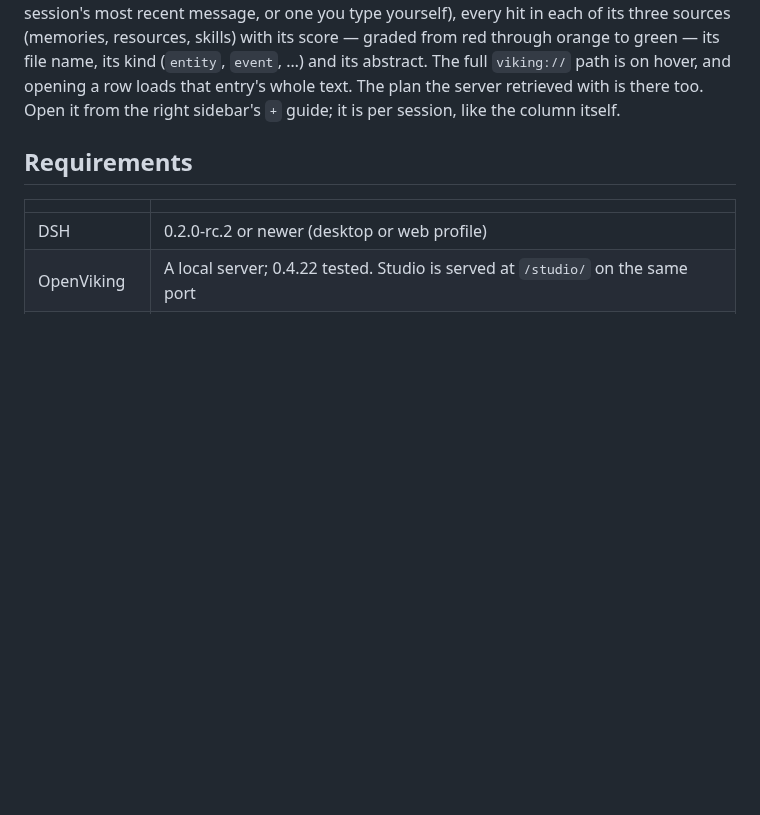
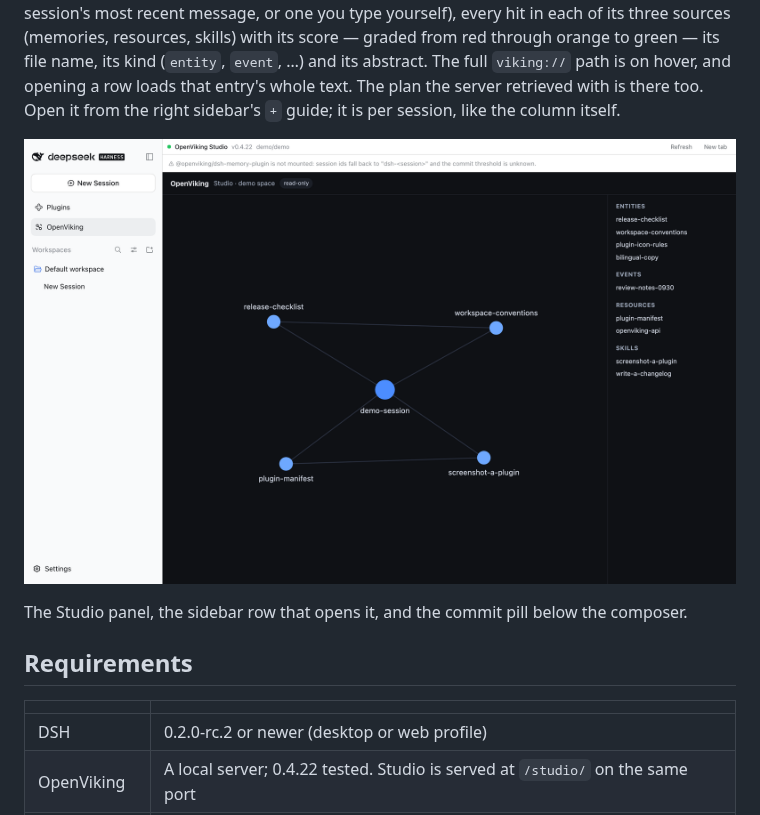
Before and after one commit to A2chitect/dsh-openviking-enhance, a Markdown page: README.md, the part around the change. Rendered like a GitHub page; pictures changed too: assets/studio-panel.png (added); blank space fills up the shorter version.

```diff
--- a/README.md
+++ b/README.md
@@ -54,6 +54,10 @@ with its score — graded from red through orange to green — its file name, it
 opening a row loads that entry's whole text. The plan the server retrieved with is there
 too. Open it from the right sidebar's `+`
 guide; it is per session, like the column itself.
+
+![The OpenViking Studio panel inside the DSH web GUI](assets/studio-panel.png)
+
+The Studio panel, the sidebar row that opens it, and the commit pill below the composer.
 
 ## Requirements
 
```
Also changed, not shown: assets/recall-tab.png (added), assets/settings-form.png (added), 2 other files.
